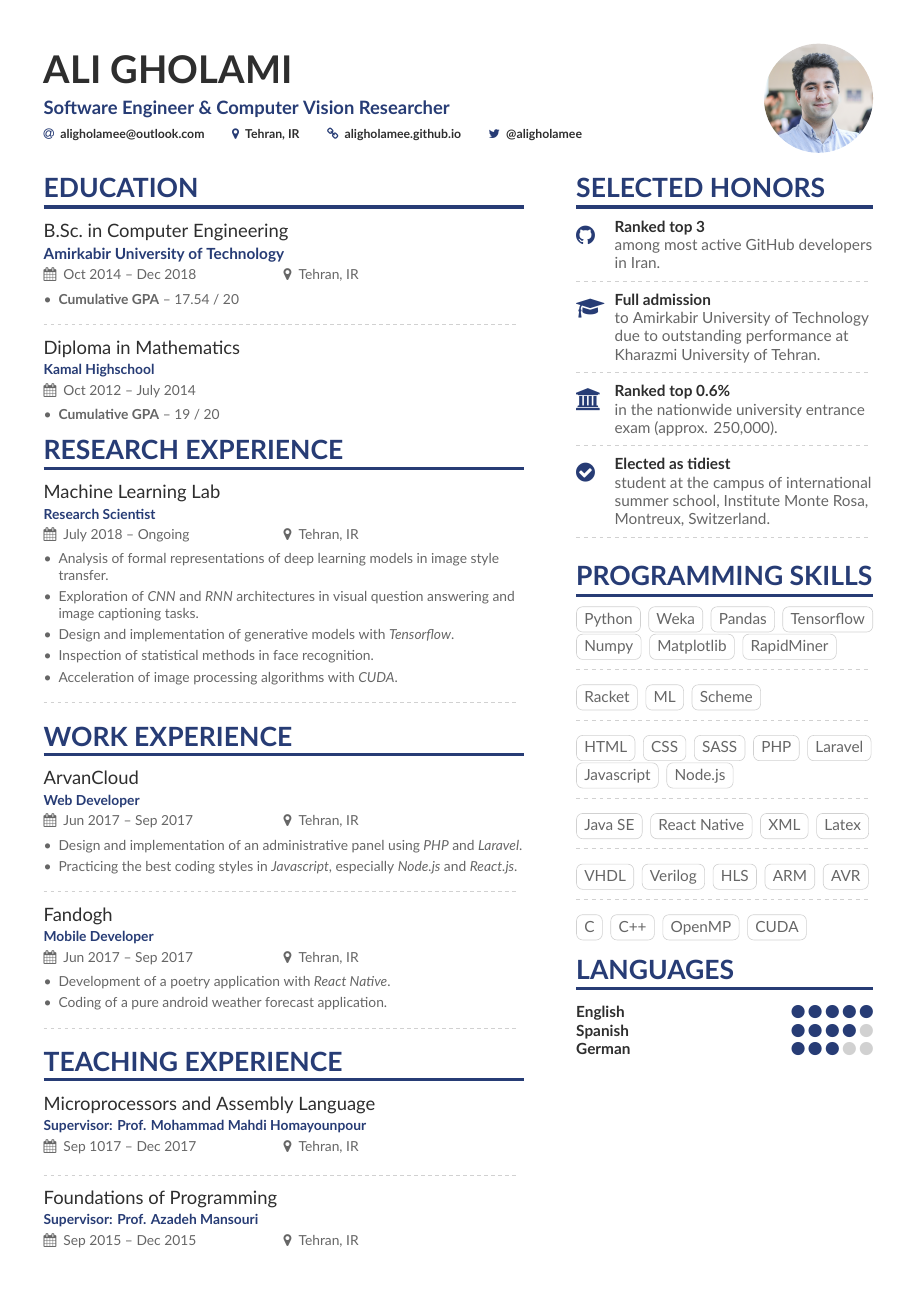
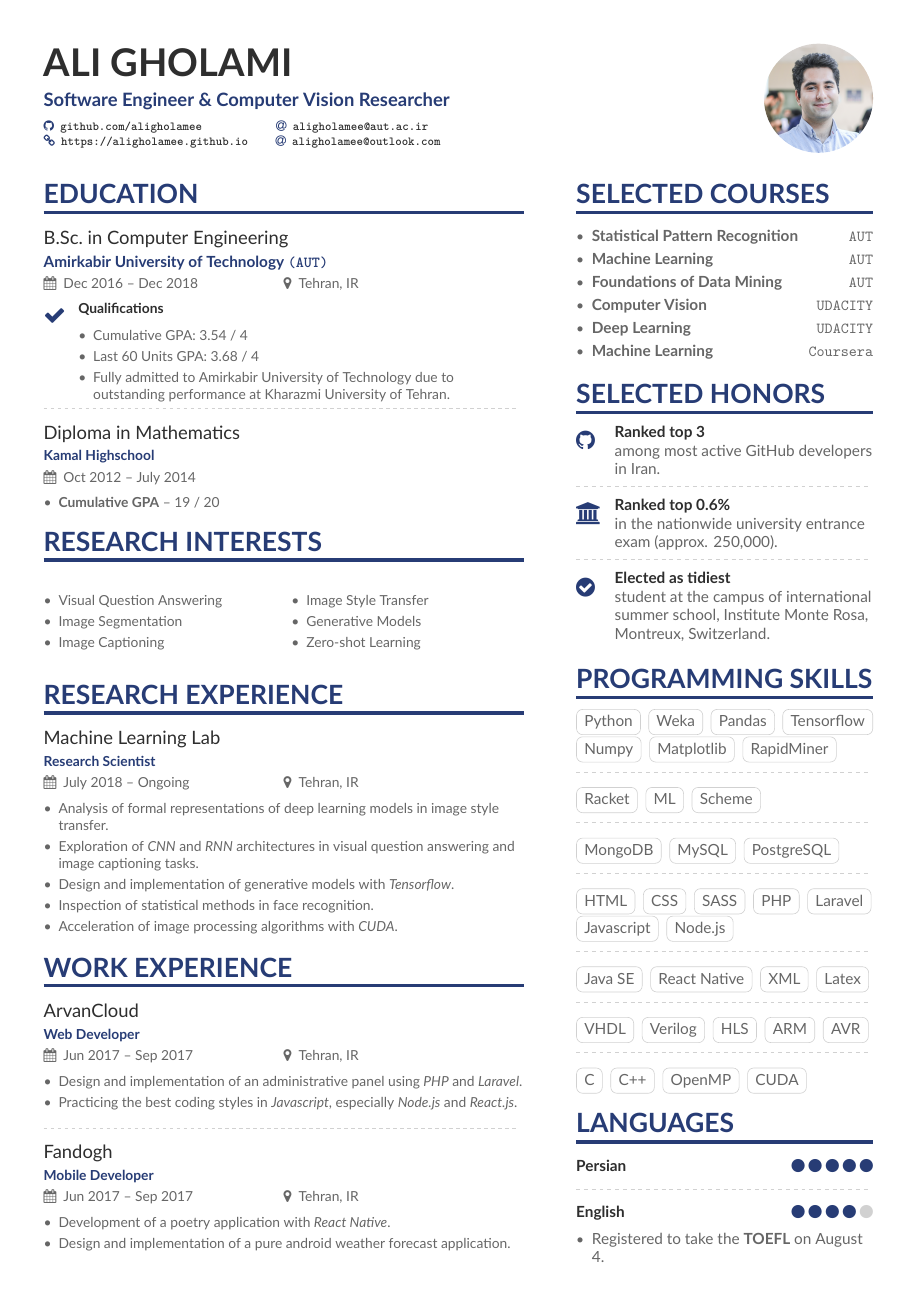
Before and after one commit to aligholamee/RTP, a LaTeX CV (src/cv/cv/main.tex, which reads src/cv/cv/altacv.cls, src/cv/cv/page1sidebar.tex, src/cv/page1sidebar.tex): page 1 of 2. Compiled offline with XeLaTeX.

Commit message:
Added final version

```diff
--- a/src/cv/altacv.cls
+++ b/src/cv/cv/altacv.cls
@@ -45,7 +45,7 @@
 \colorlet{body}{black!80!white}
 \newcommand{\itemmarker}{{\small\textbullet}}
 \newcommand{\ratingmarker}{\faCircle}
-
+\usepackage[inline]{enumitem}
 \RequirePackage{tikz}
 \usetikzlibrary{arrows}
 \RequirePackage[skins]{tcolorbox}
@@ -58,6 +58,9 @@
 \RequirePackage{multirow,tabularx}
 \RequirePackage{changepage}
 % \RequirePackage{marginfix}
+    \setlength{\textwidth}{6in} % Text width of the document
+    \newlist{innerlist}{itemize}{3}
+    \setlist[innerlist]{label=\enskip\textbullet,leftmargin=*,parsep=0pt,itemsep=0pt,topsep=0pt,partopsep=0pt}
 
 \setlength{\parindent}{0pt}
 \newcommand{\divider}{\textcolor{body!30}{\hdashrule{\linewidth}{0.6pt}{0.5ex}}\medskip}
@@ -216,7 +219,7 @@
   \textcolor{emphasis}{\textbf{#1}}\par
   \begin{description}[font=\color{accent},style=multiline,leftmargin=1.25em]
   \item[\emailsymbol] #2
-  \item[\small\mailsymbol] #3
+  \item[\small\phonesymbol] #3
   \end{description}
 %   \medskip
 }
--- a/src/cv/main.tex
+++ b/src/cv/cv/main.tex
@@ -40,7 +40,9 @@
 
 % If using pdflatex:
 \usepackage[utf8]{inputenc}
+\usepackage{multicol}
 \usepackage[T1]{fontenc}
+\usepackage{url}
 \usepackage[default]{lato}
 % If using xelatex or lualatex:
 % \setmainfont{Lato}
@@ -69,11 +71,14 @@
 \personalinfo{%
   % Not all of these are required!
   % You can add your own with \printinfo{symbol}{detail}
-  \email{aligholamee@outlook.com}
 %   \phone{000-00-0000}
-  \location{Tehran, IR}
-  \homepage{aligholamee.github.io}
-  \twitter{@aligholamee}
+\github{\url{github.com/aligholamee}}
+\hspace{1cm}
+    \email{{\UrlFont aligholamee@aut.ac.ir}}\\
+
+   \homepage{\url{https://aligholamee.github.io}}
+    \email{{\UrlFont aligholamee@outlook.com}}\\
+
 %   \github{github.com/mmayer} % I'm just making this up though.
 %   \orcid{orcid.org/0000-0000-0000-0000} % Obviously making this up too. If you want to use this field (and also other academicons symbols), add "academicons" option to \documentclass{altacv}
 }
@@ -89,11 +94,15 @@
 %% \cvsection title in the "main" bar.
 \cvsection[page1sidebar]{Education}
 
-\cvevent{B.Sc.\ in Computer Engineering}{Amirkabir University of Technology}{Oct 2014 -- Dec 2018}{Tehran, IR}
+\cvevent{B.Sc.\ in Computer Engineering}{Amirkabir University of Technology {\UrlFont{(AUT)}}}{Dec 2016 -- Dec 2018}{Tehran, IR}
+
+\cvachievement{\faCheck}{\textbf{Qualifications}}{
 \begin{itemize}
-	\item \textbf{Cumulative GPA} -- 17.54 / 20
+	\item Cumulative GPA: 3.54 / 4
+    \item Last 60 Units GPA: 3.68 / 4
+    \item Fully admitted to Amirkabir University of Technology due to outstanding performance at Kharazmi University of Tehran.
 \end{itemize}
-
+}
 
 \divider
 
@@ -101,6 +110,18 @@
 \begin{itemize}
 	\item \textbf{Cumulative GPA} -- 19 / 20
 \end{itemize}
+
+\cvsection{Research Interests}
+\begin{multicols}{2}
+\begin{itemize}
+    \item Visual Question Answering
+    \item Image Segmentation
+    \item Image Captioning
+    \item Image Style Transfer
+    \item Generative Models
+  	\item Zero-shot Learning
+\end{itemize}
+\end{multicols}
 
 \cvsection{Research Experience}
 
@@ -128,20 +147,8 @@
 \cvevent{Fandogh}{Mobile Developer}{Jun 2017 --  Sep 2017}{Tehran, IR}
 \begin{itemize}
 	\item Development of a poetry application with \textit{React Native}.
-	\item Coding of a pure android weather forecast application.
+	\item Design and implementation of a pure android weather forecast application.
 \end{itemize}
-
-\divider
-
-\cvsection{Teaching Experience}
-
-\cvevent{Microprocessors and Assembly Language}{Supervisor: Prof. Mohammad Mahdi Homayounpour}{Sep 1017 -- Dec 2017}{Tehran, IR}
-
-\divider
-
-\cvevent{Foundations of Programming}{Supervisor: Prof. Azadeh Mansouri}{Sep 2015 -- Dec 2015}{Tehran, IR}
-
-
 % \divider
 
 % \cvevent{Product Engineer}{Google}{23 June 1999 -- 2001}{Palo Alto, CA}
--- /dev/null
+++ b/src/cv/cv/page1sidebar.tex
@@ -0,0 +1,91 @@
+\cvsection{Selected Courses}
+
+\begin{itemize}
+	\item \textbf{Statistical Pattern Recognition} \hfill {\UrlFont AUT}
+	\item \textbf{Machine Learning} \hfill {\UrlFont AUT}
+	\item \textbf{Foundations of Data Mining} \hfill {\UrlFont AUT}
+    \item \textbf{Computer Vision} \hfill {\UrlFont UDACITY}
+    \item \textbf{Deep Learning} \hfill {\UrlFont UDACITY}
+    \item \textbf{Machine Learning} \hfill {\UrlFont Coursera}
+\end{itemize}
+
+
+\cvsection{Selected Honors}
+
+\cvachievement{\faGithub}{Ranked top 3}{among most active GitHub developers in Iran.}
+
+\divider
+
+% \cvachievement{\faGraduationCap}{Full admission}{to Amirkabir University of Technology due to outstanding performance at Kharazmi University of Tehran.}
+\cvachievement{\faUniversity}{Ranked top 0.6\%}{ in the nationwide university entrance exam (approx. 250,000).
+}
+\divider
+
+\cvachievement{\faCheckCircle}{Elected as tidiest}{student at the campus of international summer school, Institute Monte Rosa, Montreux, Switzerland.}
+
+\cvsection{Programming Skills}
+
+\cvtag{Python}
+\cvtag{Weka}
+\cvtag{Pandas}
+\cvtag{Tensorflow}
+\cvtag{Numpy}
+\cvtag{Matplotlib}
+\cvtag{RapidMiner}
+
+
+
+\divider\smallskip
+
+\cvtag{Racket}
+\cvtag{ML}
+\cvtag{Scheme}
+
+\divider\smallskip
+
+\cvtag{MongoDB}
+\cvtag{MySQL}
+\cvtag{PostgreSQL}
+
+\divider\smallskip
+
+\cvtag{HTML}
+\cvtag{CSS}
+\cvtag{SASS}
+\cvtag{PHP}
+\cvtag{Laravel}
+\cvtag{Javascript}
+\cvtag{Node.js}
+
+\divider\smallskip
+
+\cvtag{Java SE}
+\cvtag{React Native}
+\cvtag{XML}
+\cvtag{Latex}
+
+\divider\smallskip
+
+\cvtag{VHDL}
+\cvtag{Verilog}
+\cvtag{HLS}
+\cvtag{ARM}
+\cvtag{AVR}
+
+\divider\smallskip
+
+\cvtag{C}
+\cvtag{C++}
+\cvtag{OpenMP}
+\cvtag{CUDA}
+
+\cvsection{Languages}
+
+\cvskill{Persian}{5}
+\divider
+
+\cvskill{English}{4}
+\vspace{0.2cm}
+\begin{itemize}
+	\item Registered to take the \textbf{TOEFL} on August 4.
+\end{itemize}
--- a/src/cv/page1sidebar.tex
+++ /dev/null
@@ -1,79 +0,0 @@
-
-\cvsection{Selected Honors}
-
-\cvachievement{\faGithub}{Ranked top 3}{among most active GitHub developers in Iran.}
-
-\divider
-
-\cvachievement{\faGraduationCap}{Full admission}{to Amirkabir University of Technology due to outstanding performance at Kharazmi University of Tehran.}
-
-\divider
-
-\cvachievement{\faUniversity}{Ranked top 0.6\%}{ in the nationwide university entrance exam (approx. 250,000).
-}
-\divider
-
-\cvachievement{\faCheckCircle}{Elected as tidiest}{student at the campus of international summer school, Institute Monte Rosa, Montreux, Switzerland.}
-
-
-\divider
-
-\cvsection{Programming Skills}
-
-\cvtag{Python}
-\cvtag{Weka}
-\cvtag{Pandas}
-\cvtag{Tensorflow}
-\cvtag{Numpy}
-\cvtag{Matplotlib}
-\cvtag{RapidMiner}
-
-
-
-\divider\smallskip
-
-\cvtag{Racket}
-\cvtag{ML}
-\cvtag{Scheme}
-
-\divider\smallskip
-
-\cvtag{HTML}
-\cvtag{CSS}
-\cvtag{SASS}
-\cvtag{PHP}
-\cvtag{Laravel}
-\cvtag{Javascript}
-\cvtag{Node.js}
-
-\divider\smallskip
-
-\cvtag{Java SE}
-\cvtag{React Native}
-\cvtag{XML}
-\cvtag{Latex}
-
-\divider\smallskip
-
-\cvtag{VHDL}
-\cvtag{Verilog}
-\cvtag{HLS}
-\cvtag{ARM}
-\cvtag{AVR}
-
-\divider\smallskip
-
-\cvtag{C}
-\cvtag{C++}
-\cvtag{OpenMP}
-\cvtag{CUDA}
-
-\cvsection{Languages}
-
-\cvskill{English}{5}
-% \divider
-
-\cvskill{Spanish}{4}
-% \divider
-
-\cvskill{German}{3}
```
Also changed, not shown: src/cv/cv/page2sidebar.tex (added, +14 -0 lines), src/cv/cv/sample.bib (renamed from src/cv/sample.bib, +53 -12 lines), src/cv/page2sidebar.tex (deleted, +0 -15 lines), src/cv/cv/LRM_EXPORT_20180715_115001-01.jpeg (renamed from src/cv/LRM_EXPORT_20180715_115001-01.jpeg), src/cv/cv/README.md (renamed from src/cv/README.md), src/cv/cv/untitled.pdf (added), src/cv/untitled (1).pdf (deleted), src/cv/cv/altacv.cls (1 more changed lines), src/cv/cv/main.tex (14 more changed lines).
